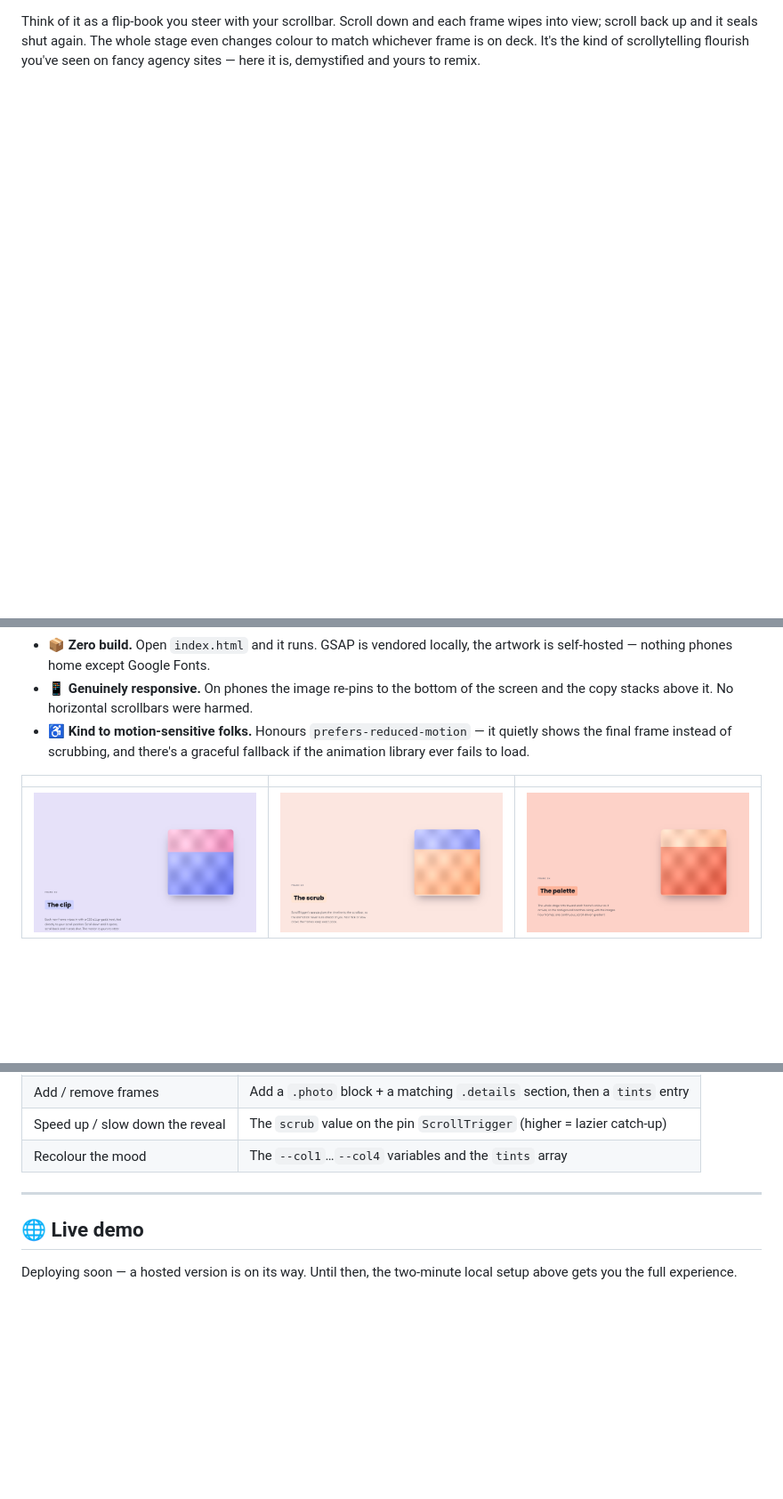
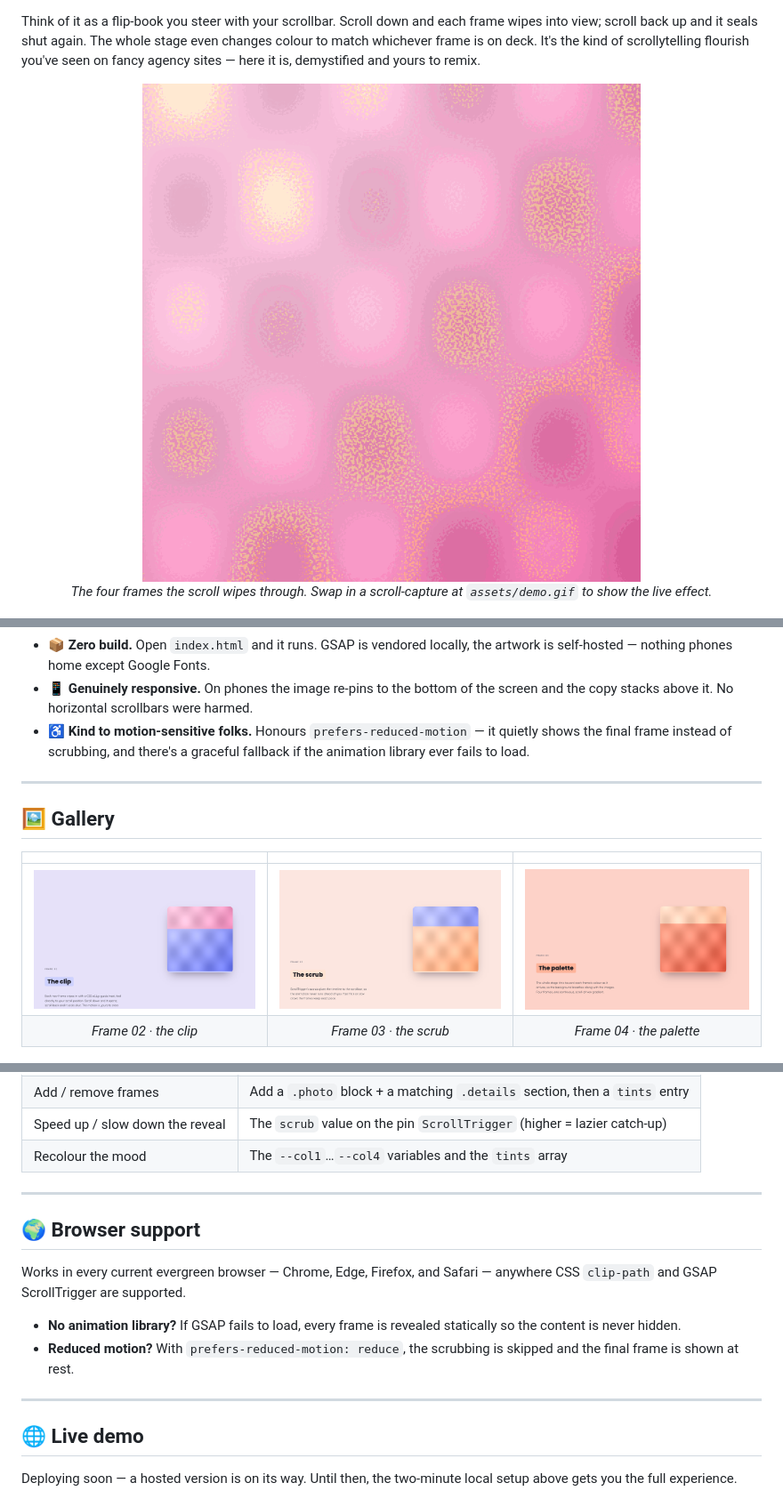
Before and after one commit to waleedsworld/pin-img-scroll-clip, a Markdown page: README.md, 3 parts joined by grey strips. Shown at 89% size. Rendered like a GitHub page; blank space fills up the shorter version.

```diff
--- a/README.md
+++ b/README.md
@@ -5,3 +14,9 @@
 Think of it as a flip-book you steer with your scrollbar. Scroll down and each frame wipes into view; scroll back up and it seals shut again. The whole stage even changes colour to match whichever frame is on deck. It's the kind of scrollytelling flourish you've seen on fancy agency sites — here it is, demystified and yours to remix.
 
+<p align="center">
+  <img src="assets/demo.gif" alt="The four frames cycling: pink, periwinkle, peach, and coral gradient artwork" width="640" />
+  <br />
+  <em>The four frames the scroll wipes through. Swap in a scroll-capture at <code>assets/demo.gif</code> to show the live effect.</em>
+</p>
+
 ![The hero panel: bold "Scroll to Reveal" headline over a soft grey band](docs/media/hero.png)
@@ -17,9 +45,14 @@ Think of it as a flip-book you steer with your scrollbar. Scroll down and each f
 - **📱 Genuinely responsive.** On phones the image re-pins to the bottom of the screen and the copy stacks above it. No horizontal scrollbars were harmed.
 - **♿ Kind to motion-sensitive folks.** Honours `prefers-reduced-motion` — it quietly shows the final frame instead of scrubbing, and there's a graceful fallback if the animation library ever fails to load.
 
+---
+
+## 🖼️ Gallery
+
 |  |  |  |
 |:--:|:--:|:--:|
 | ![Mid-scroll: the periwinkle frame clipping in over peach](docs/media/frame2.png) | ![The scrub frame, blue wiping over orange](docs/media/frame3.png) | ![The final coral frame fully revealed](docs/media/frame4.png) |
+| *Frame 02 · the clip* | *Frame 03 · the scrub* | *Frame 04 · the palette* |
 
 <p align="center">
   <img src="docs/media/mobile.png" alt="The same reveal on a phone: copy on top, pinned image clipping open at the bottom" width="300" />
@@ -103,6 +150,15 @@ Want to make it your own? Swap the four PNGs in `assets/`, rewrite the copy in `
 
 ---
 
+## 🌍 Browser support
+
+Works in every current evergreen browser — Chrome, Edge, Firefox, and Safari — anywhere CSS `clip-path` and GSAP ScrollTrigger are supported.
+
+- **No animation library?** If GSAP fails to load, every frame is revealed statically so the content is never hidden.
+- **Reduced motion?** With `prefers-reduced-motion: reduce`, the scrubbing is skipped and the final frame is shown at rest.
+
+---
+
 ## 🌐 Live demo
 
 Deploying soon — a hosted version is on its way. Until then, the two-minute local setup above gets you the full experience.
```
Also changed, not shown: other parts of README.md (+39 -3 lines).
